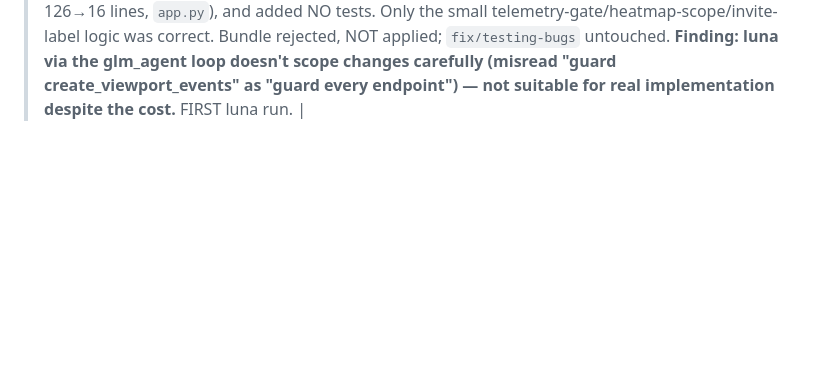
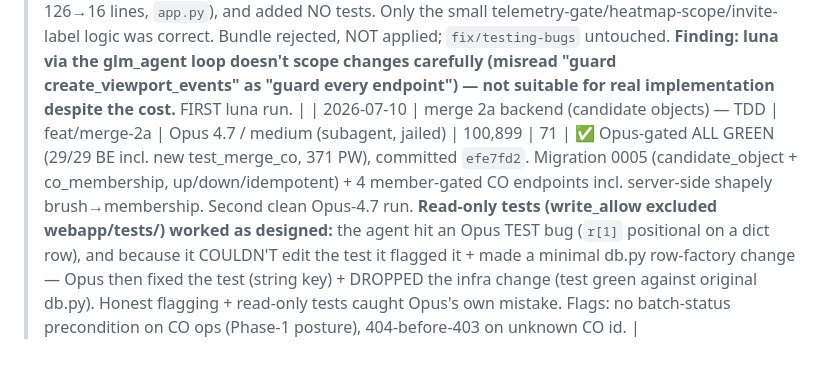
Before and after one commit to MMCV-Plant-Segmentation/Leaf-Annotation-Tool, a Markdown page: docs/TASK_METRICS.md, the part around the change. GitHub-like rendering; blank space fills up the shorter version.

Commit message:
metrics: merge 2a backend — Opus-4.7 (101k tok), ALL GREEN; read-only tests caught an Opus test bug
Co-Authored-By: Claude Opus 4.8 <noreply@anthropic.com>
Claude-Session: https://claude.ai/code/session_01D3RC4DuuT8SJcyjX1XTTf3

```diff
--- a/docs/TASK_METRICS.md
+++ b/docs/TASK_METRICS.md
@@ -51,3 +51,4 @@ initial 647/24 attempt died separately.
 | 2026-07-09 | shared canvas viewer (merge reuses annotate) | feat/merge-tool | Sonnet 5 (subagent, jailed) | 203,779 | 131 | ✅ Opus-gated ALL GREEN (28/28 BE + 371 PW), committed `b904fa5`. Extracted CanvasStage + tools-list toolbar; both screens refactored, merge ad-hoc stage deleted, merge nav → whole-image. **FIRST dispatch where the implementer SELF-GATED in-jail** — ran the managed `gate` 3× itself (the harness detour worked: `check`/`gate` + git-trust all functional). Saw a flaky 370/371 (a *different* freehand-paint test each run) that did NOT reproduce on the host (clean 371/0). **New infra bug found + fixed (glm-harness `ea9eacb`):** agent-written files (CC Edit/Write, host-side) got the host gid + no o+r, so the managed runner couldn't read them → opaque FE FAIL; the agent worked around it with `git stash push/pop`. Root fix: setgid on the clone dirs at configure so new files inherit group root (verified: runner reads them). |
 | 2026-07-09 | merge phase 2a (candidate objects) | feat/merge-tool | Sonnet 5 (subagent, jailed, warm-resumed) | ~partial | — | ⚠️ INCOMPLETE — agent hit the session limit mid-task (twice). ~Half done, preserved on branch `feat/merge-2a-wip`. DONE: `projects.py` CO endpoints (+230), `test_merge_co.py` (354 lines), FE `mergeGeometry.ts`/`mergeGrouping.ts` helpers; FE compiles clean (tsc/lint/build PASS). MISSING: `db.py` schema + `0005` migration (tables don't exist → `test_merge_co` FAILs, BE 28/29), `MergeCanvasScreen` wiring (grouping/select tools + CO rendering not hooked into the merge view), e2e spec. Verified setgid fix held (no git-stash workaround needed). See HANDOFF (2026-07-09) for the resume plan. |
 | 2026-07-09 | testing-bug fixes (overview 404 + admin telemetry + invite label) | fix/testing-bugs | gpt-5.6-luna (medium, OpenRouter) | 913,207 (cached 864,829) | 30 steps | ❌ **REJECTED (quality).** luna: **$0.1827**, finished, 30 steps — ~20–50× cheaper than a Sonnet dispatch. But the output was unusable *and dangerous*: it blanket-inserted an admin-skip guard (`return {'ok':True,'count':0},201`) into ~9 endpoints incl. `create_project`/`update_project`/`add_annotator` (would break admin project-create/update/annotator-add), one-lined whole files (`UsersTab.tsx` 126→16 lines, `app.py`), and added NO tests. Only the small telemetry-gate/heatmap-scope/invite-label logic was correct. Bundle rejected, NOT applied; `fix/testing-bugs` untouched. **Finding: luna via the glm_agent loop doesn't scope changes carefully (misread "guard create_viewport_events" as "guard every endpoint") — not suitable for real implementation despite the cost.** FIRST luna run. |
+| 2026-07-10 | merge 2a backend (candidate objects) — TDD | feat/merge-2a | Opus 4.7 / medium (subagent, jailed) | 100,899 | 71 | ✅ Opus-gated ALL GREEN (29/29 BE incl. new test_merge_co, 371 PW), committed `efe7fd2`. Migration 0005 (candidate_object + co_membership, up/down/idempotent) + 4 member-gated CO endpoints incl. server-side shapely brush→membership. Second clean Opus-4.7 run. **Read-only tests (write_allow excluded webapp/tests/) worked as designed:** the agent hit an Opus TEST bug (`r[1]` positional on a dict row), and because it COULDN'T edit the test it flagged it + made a minimal db.py row-factory change — Opus then fixed the test (string key) + DROPPED the infra change (test green against original db.py). Honest flagging + read-only tests caught Opus's own mistake. Flags: no batch-status precondition on CO ops (Phase-1 posture), 404-before-403 on unknown CO id. |
```
